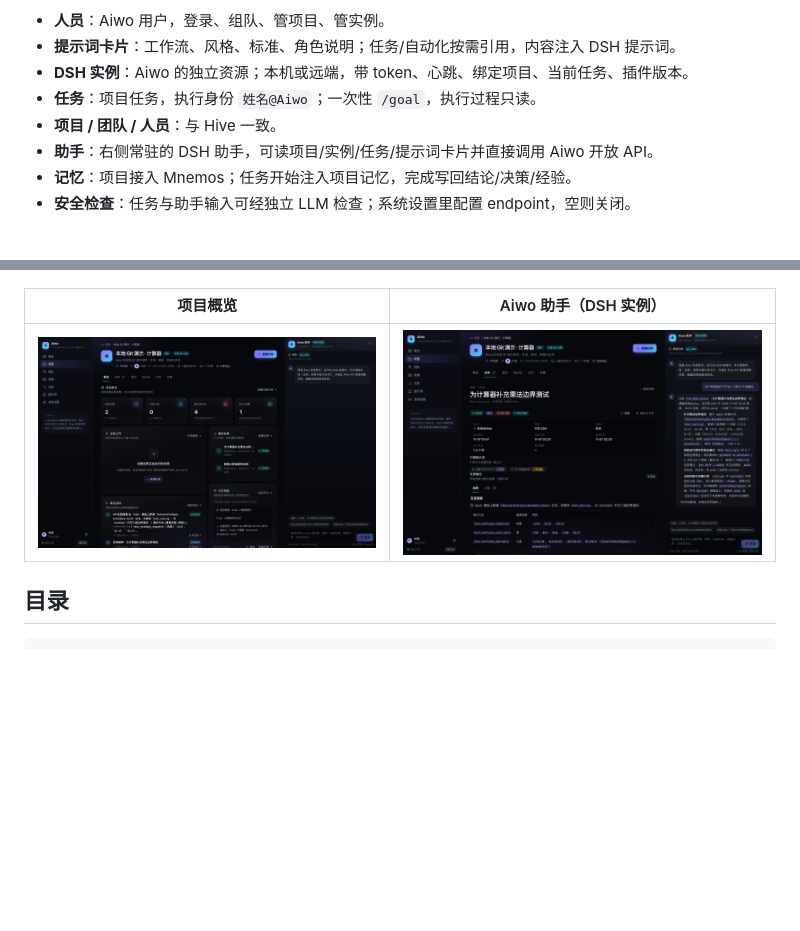
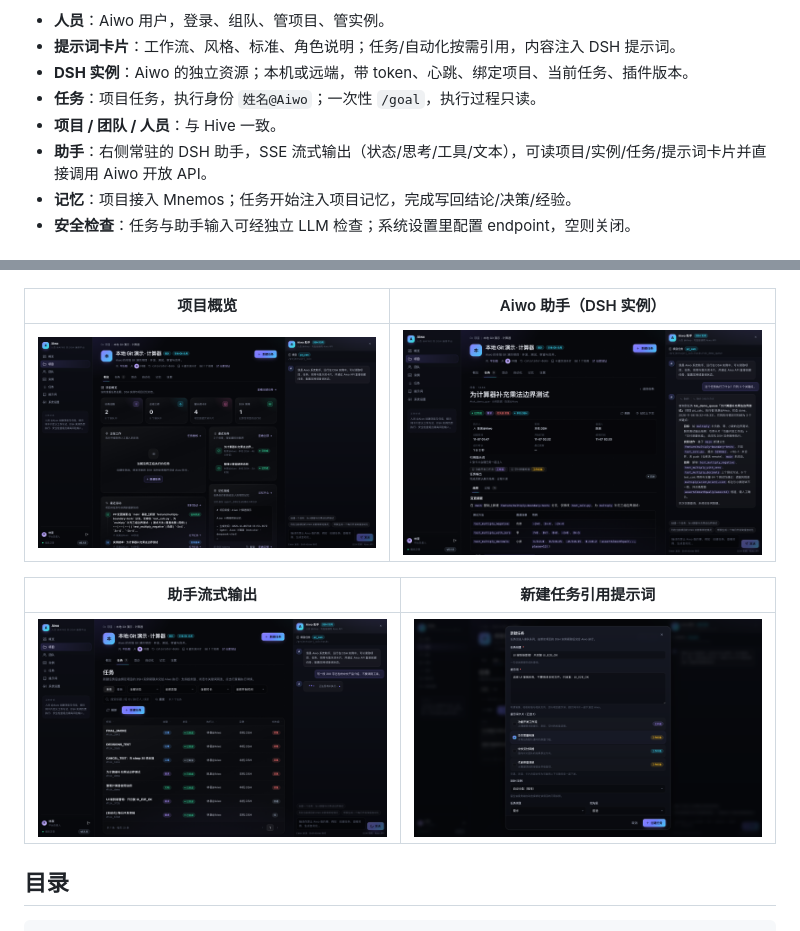
Before and after one commit to yechao666/Ryan, a Markdown page: README.md, 2 parts joined by grey strips. Rendered like a GitHub page; pictures changed too: docs/screenshots/08-aiwo-assistant.png, docs/screenshots/09-aiwo-assistant-streaming.png (added); blank space fills up the shorter version.

Commit message:
feat: 助手 SSE 流式输出

````diff
--- a/README.md
+++ b/README.md
@@ -9,7 +9,7 @@ Aiwo 是一个管理 **DSH 实例资源** 的团队协作与任务平台。它
 - **DSH 实例**：Aiwo 的独立资源；本机或远端，带 token、心跳、绑定项目、当前任务、插件版本。
 - **任务**：项目任务，执行身份 `姓名@Aiwo`；一次性 `/goal`，执行过程只读。
 - **项目 / 团队 / 人员**：与 Hive 一致。
-- **助手**：右侧常驻的 DSH 助手，可读项目/实例/任务/提示词卡片并直接调用 Aiwo 开放 API。
+- **助手**：右侧常驻的 DSH 助手，SSE 流式输出（状态/思考/工具/文本），可读项目/实例/任务/提示词卡片并直接调用 Aiwo 开放 API。
 - **记忆**：项目接入 Mnemos；任务开始注入项目记忆，完成写回结论/决策/经验。
 - **安全检查**：任务与助手输入可经独立 LLM 检查；系统设置里配置 endpoint，空则关闭。
 
@@ -162,6 +162,10 @@ pnpm --dir integrations/aiwo-instance test   # 8 个实例代理测试
 | --- | --- |
 | ![项目](docs/screenshots/07-aiwo-project.png) | ![助手](docs/screenshots/08-aiwo-assistant.png) |
 
+| 助手流式输出 | 新建任务引用提示词 |
+| --- | --- |
+| ![流式](docs/screenshots/09-aiwo-assistant-streaming.png) | ![新建任务](docs/screenshots/09-aiwo-create-task.png) |
+
 ## 目录
 
 ```text
````
Also changed, not shown: docs/api.md (+1 -0 lines), 5 other files.
